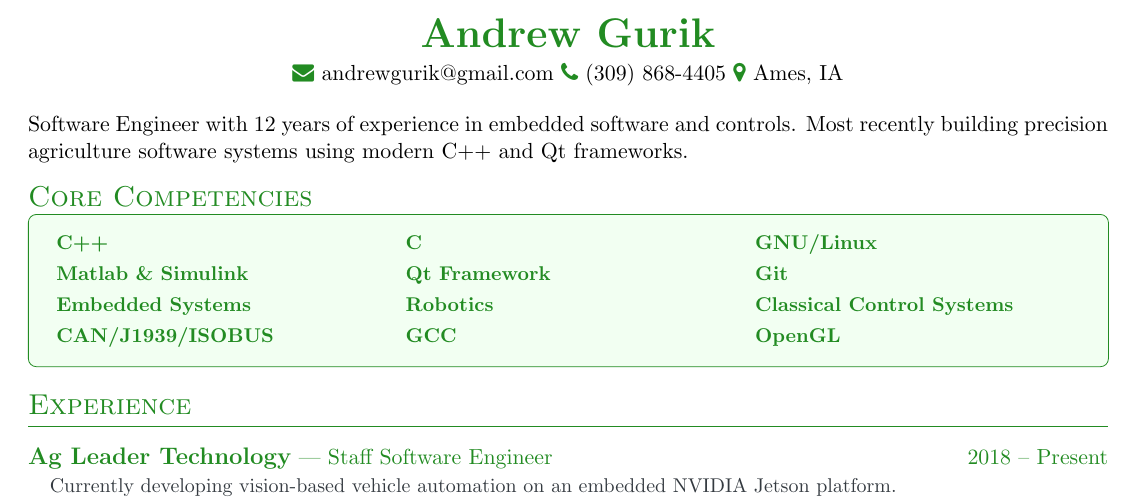
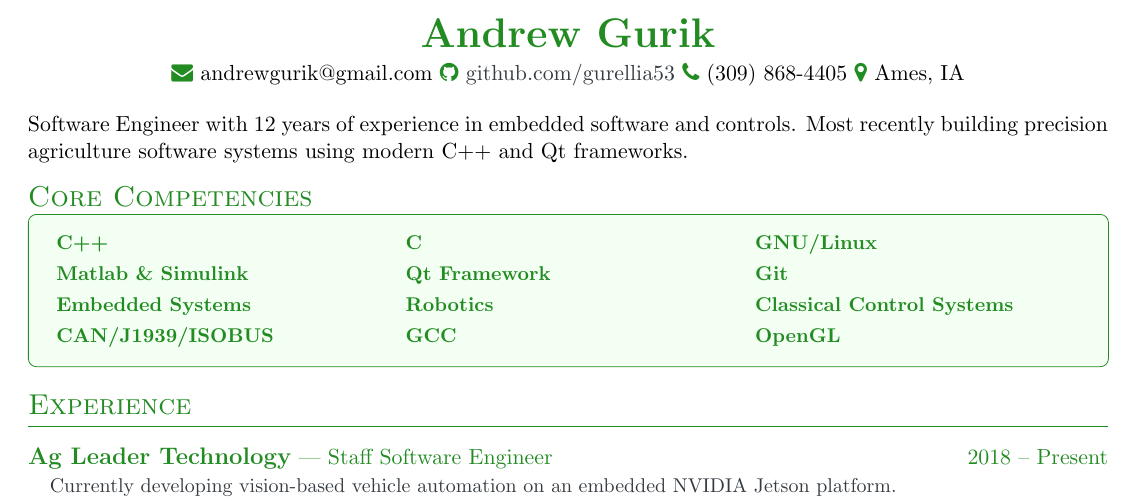
Before and after one commit to gurellia53/resume, a LaTeX CV (Andrew_Gurik_resume.tex): part of the page, cut so that both start at the same text. Compiled offline with pdfLaTeX.

Commit message:
add github to header

```diff
--- a/Andrew_Gurik_resume.tex
+++ b/Andrew_Gurik_resume.tex
@@ -85,12 +85,10 @@
 \begin{center}
 {\huge \textcolor{forestgreen}{\textbf{Andrew Gurik}}}\\[3pt]
     {\normalsize
-    \textcolor{forestgreen}
-    \faEnvelope\ andrewgurik@gmail.com
-    \textcolor{forestgreen}
-    \faPhone\ (309) 868-4405
-    \textcolor{forestgreen}
-    \faMapMarker\ Ames, IA}\\[3pt]
+    \textcolor{forestgreen} \faEnvelope\ andrewgurik@gmail.com
+    \textcolor{forestgreen} \faGithub\ \href{https://github.com/gurellia53/resume}{\textcolor{darkgray}{github.com/gurellia53}}
+    \textcolor{forestgreen} \faPhone\ (309) 868-4405
+    \textcolor{forestgreen} \faMapMarker\ Ames, IA}\\[3pt]
 \end{center}
 
 Software Engineer with 12 years of experience in embedded software and controls. Most recently building precision agriculture software systems using modern C++ and Qt frameworks.
```
